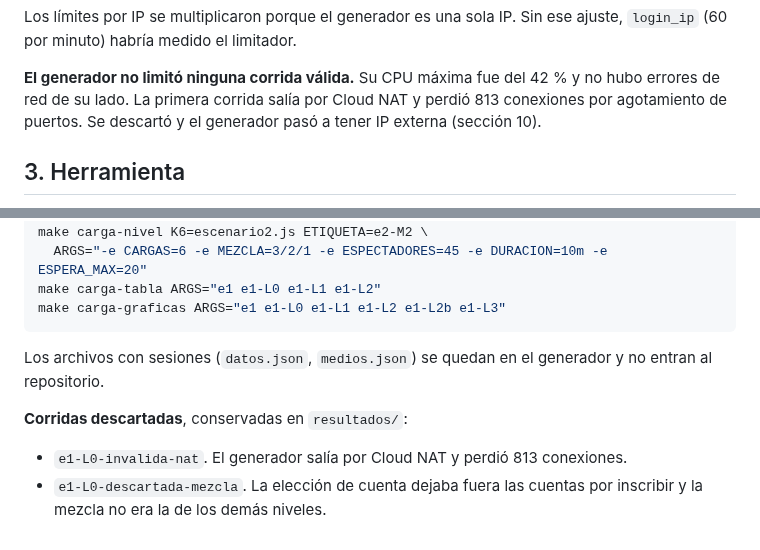
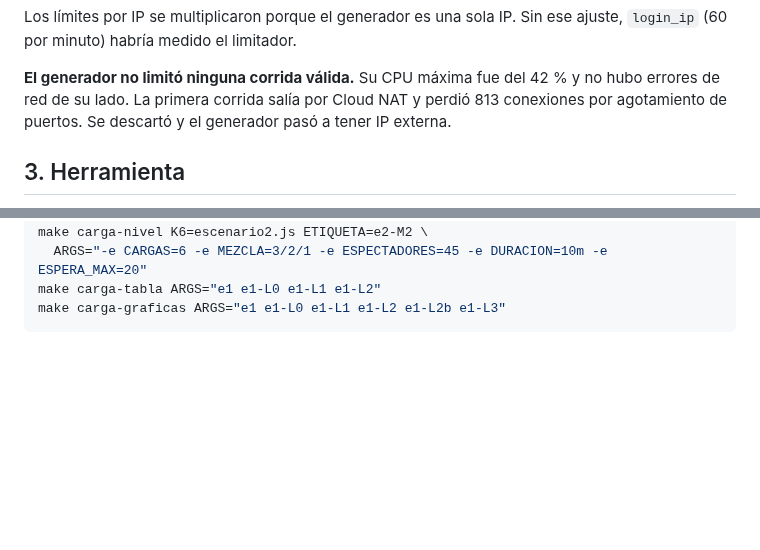
Before and after one commit to danielreales00/proyecto-1-mooc, a Markdown page: capacity-planning/pruebas_de_carga_entrega2.md, 2 parts joined by grey strips. GitHub-like rendering; blank space fills up the shorter version.

Commit message:
docs(entrega-2): quitar corridas descartadas del informe de capacidad
Co-Authored-By: Claude Opus 5.5 <noreply@anthropic.com>
Claude-Session: https://claude.ai/code/session_01C7JnL1xE1cns7WiKApcfZt

````diff
--- a/capacity-planning/pruebas_de_carga_entrega2.md
+++ b/capacity-planning/pruebas_de_carga_entrega2.md
@@ -106,7 +106,7 @@ ese ajuste, `login_ip` (60 por minuto) habría medido el limitador.
 **El generador no limitó ninguna corrida válida.** Su CPU máxima fue del 42 %
 y no hubo errores de red de su lado. La primera corrida salía por Cloud NAT y
 perdió 813 conexiones por agotamiento de puertos. Se descartó y el generador
-pasó a tener IP externa (sección 10).
+pasó a tener IP externa.
 
 ## 3. Herramienta
 
@@ -470,13 +470,3 @@ make carga-nivel K6=escenario2.js ETIQUETA=e2-M2 \
 make carga-tabla ARGS="e1 e1-L0 e1-L1 e1-L2"
 make carga-graficas ARGS="e1 e1-L0 e1-L1 e1-L2 e1-L2b e1-L3"
 ```
-
-Los archivos con sesiones (`datos.json`, `medios.json`) se quedan en el
-generador y no entran al repositorio.
-
-**Corridas descartadas**, conservadas en `resultados/`:
-
-- `e1-L0-invalida-nat`. El generador salía por Cloud NAT y perdió 813
-  conexiones.
-- `e1-L0-descartada-mezcla`. La elección de cuenta dejaba fuera las cuentas por
-  inscribir y la mezcla no era la de los demás niveles.
````
